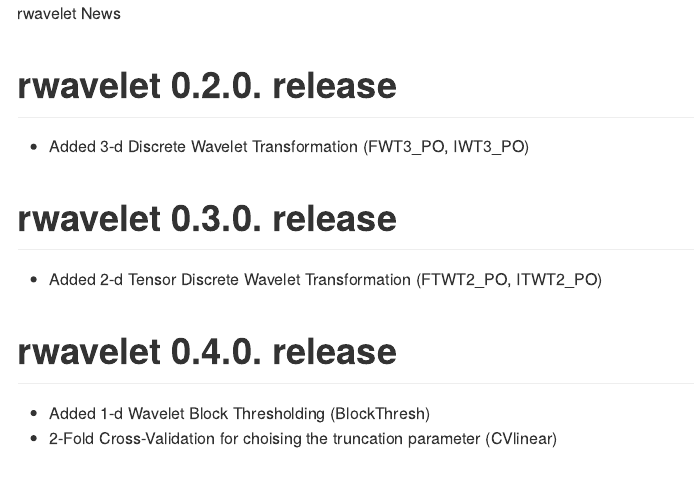
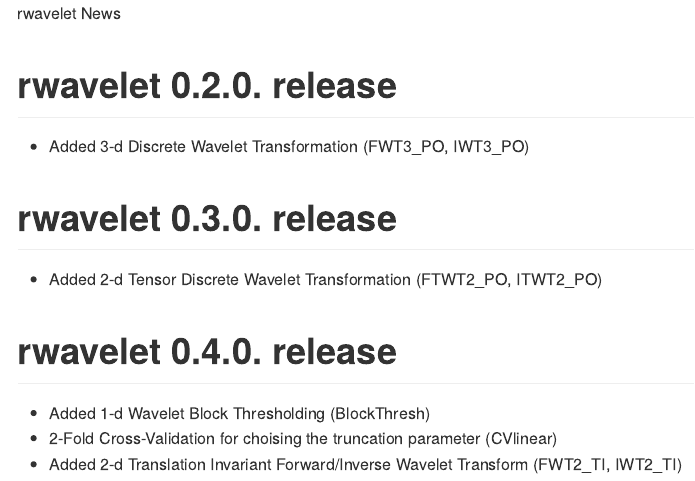
Before and after one commit to fabnavarro/rwavelet, an R Markdown document (News.Rmd): the page in a window 1100 px wide, from its top. Rendered offline with R 4.5, knitr and Pandoc, with nearby package versions.

Commit message:
update news

```diff
--- a/News.Rmd
+++ b/News.Rmd
@@ -22,3 +22,4 @@
 # rwavelet 0.4.0. release
 * Added 1-d Wavelet Block Thresholding (BlockThresh)
 * 2-Fold Cross-Validation for choising the truncation parameter (CVlinear)
+* Added 2-d Translation Invariant Forward/Inverse Wavelet Transform (FWT2_TI, IWT2_TI)
```
